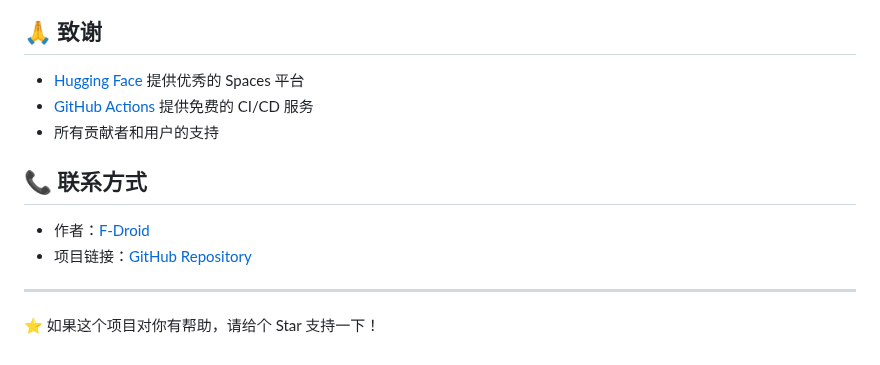
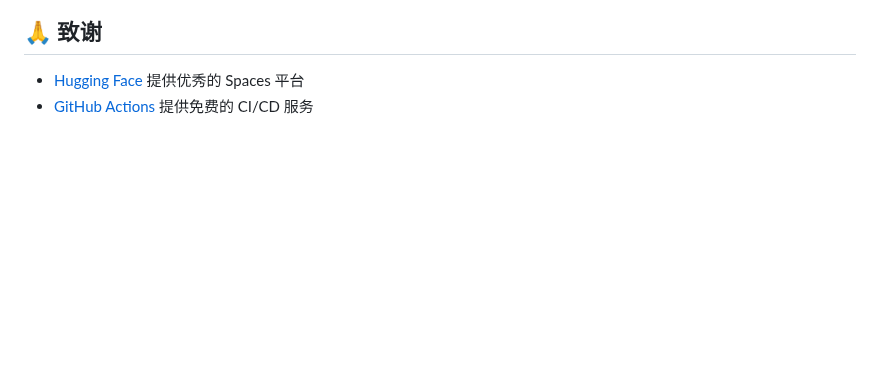
Before and after one commit to zhezzma/hf-spaces-monitor, a Markdown page: README.md, the part around the change. Drawn GitHub-style; blank space fills up the shorter version.

```diff
--- a/README.md
+++ b/README.md
@@ -258,13 +258,3 @@ logging.basicConfig(level=logging.DEBUG, format='%(asctime)s - %(levelname)s - %
 
 - [Hugging Face](https://huggingface.co/) 提供优秀的 Spaces 平台
 - [GitHub Actions](https://github.com/features/actions) 提供免费的 CI/CD 服务
-- 所有贡献者和用户的支持
-
-## 📞 联系方式
-
-- 作者：[F-Droid](https://linux.do/u/f-droid)
-- 项目链接：[GitHub Repository](https://github.com/your-username/hf-spaces-monitor)
-
----
-
-⭐ 如果这个项目对你有帮助，请给个 Star 支持一下！
```
